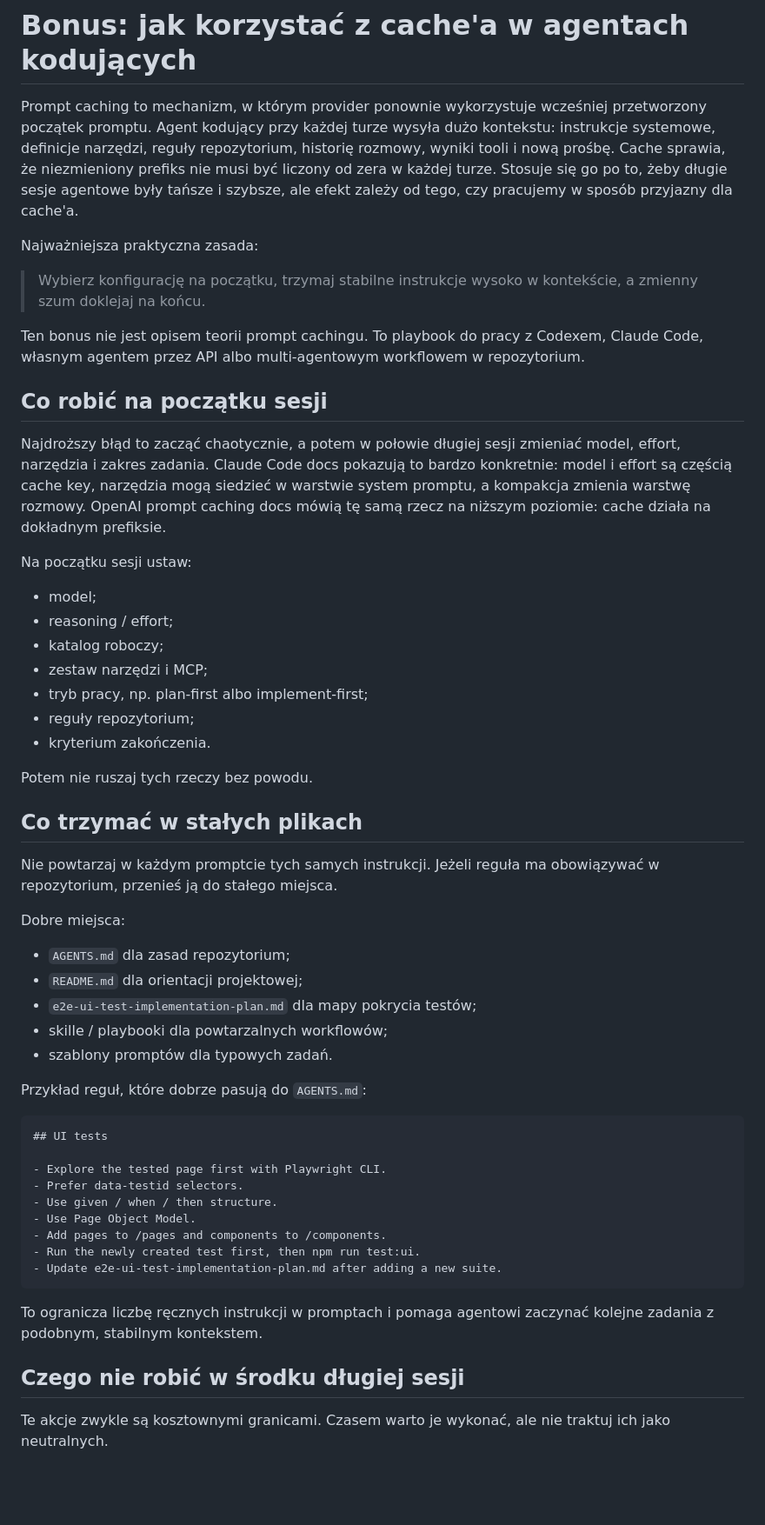
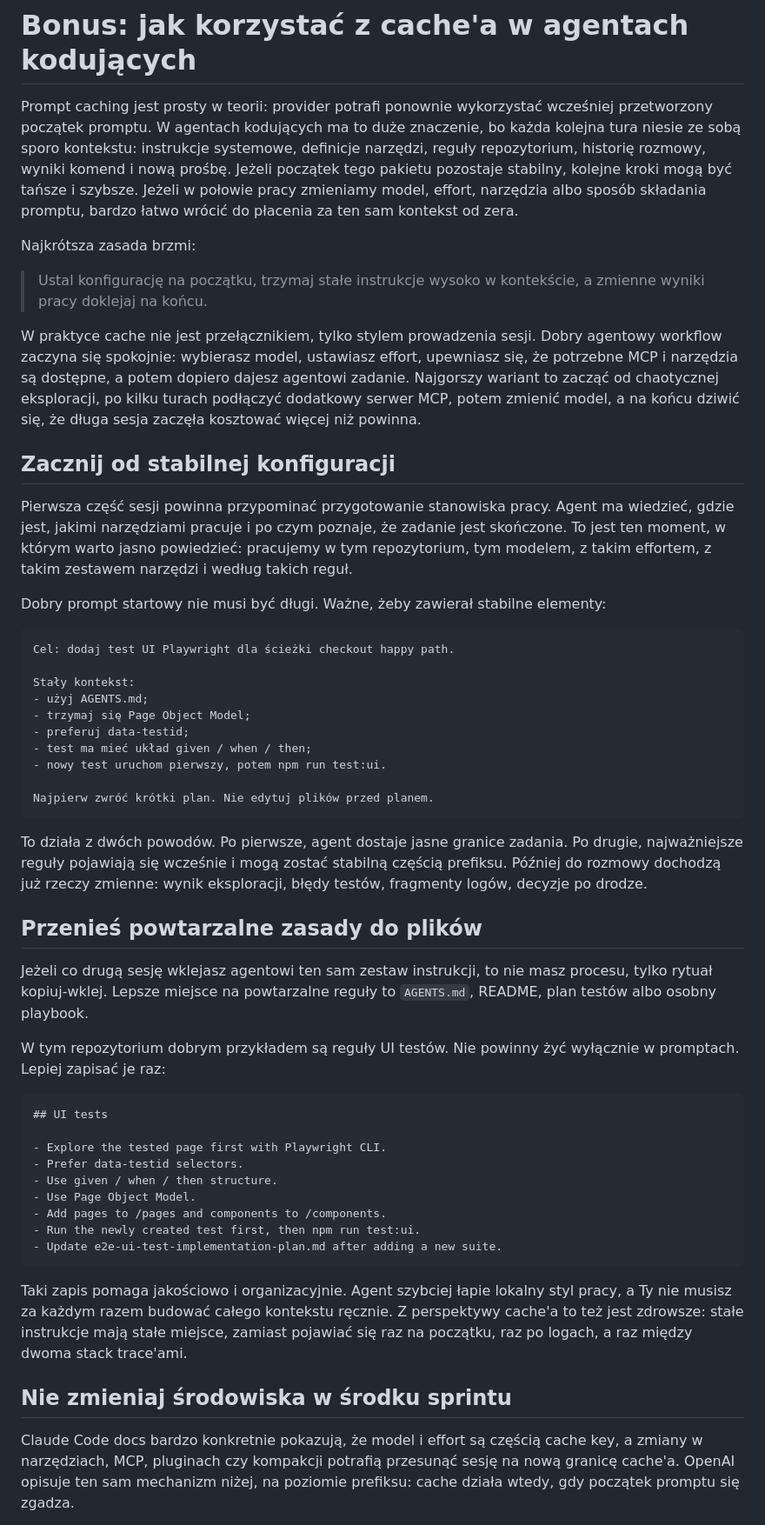
Before and after one commit to AI-Testers-pl/playwright-multiagent-demo, a Markdown page: BONUS-cache-w-agentach-kodujacych.md, the part around one of its changes. Shown at 87% size. Drawn GitHub-style; blank space fills up the shorter version.

````diff
--- a/BONUS-cache-w-agentach-kodujacych.md
+++ b/BONUS-cache-w-agentach-kodujacych.md
@@ -1,42 +1,39 @@
 # Bonus: jak korzystać z cache'a w agentach kodujących
 
-Prompt caching to mechanizm, w którym provider ponownie wykorzystuje wcześniej przetworzony początek promptu. Agent kodujący przy każdej turze wysyła dużo kontekstu: instrukcje systemowe, definicje narzędzi, reguły repozytorium, historię rozmowy, wyniki tooli i nową prośbę. Cache sprawia, że niezmieniony prefiks nie musi być liczony od zera w każdej turze. Stosuje się go po to, żeby długie sesje agentowe były tańsze i szybsze, ale efekt zależy od tego, czy pracujemy w sposób przyjazny dla cache'a.
+Prompt caching jest prosty w teorii: provider potrafi ponownie wykorzystać wcześniej przetworzony początek promptu. W agentach kodujących ma to duże znaczenie, bo każda kolejna tura niesie ze sobą sporo kontekstu: instrukcje systemowe, definicje narzędzi, reguły repozytorium, historię rozmowy, wyniki komend i nową prośbę. Jeżeli początek tego pakietu pozostaje stabilny, kolejne kroki mogą być tańsze i szybsze. Jeżeli w połowie pracy zmieniamy model, effort, narzędzia albo sposób składania promptu, bardzo łatwo wrócić do płacenia za ten sam kontekst od zera.
 
-Najważniejsza praktyczna zasada:
+Najkrótsza zasada brzmi:
 
-> Wybierz konfigurację na początku, trzymaj stabilne instrukcje wysoko w kontekście, a zmienny szum doklejaj na końcu.
+> Ustal konfigurację na początku, trzymaj stałe instrukcje wysoko w kontekście, a zmienne wyniki pracy doklejaj na końcu.
 
-Ten bonus nie jest opisem teorii prompt cachingu. To playbook do pracy z Codexem, Claude Code, własnym agentem przez API albo multi-agentowym workflowem w repozytorium.
+W praktyce cache nie jest przełącznikiem, tylko stylem prowadzenia sesji. Dobry agentowy workflow zaczyna się spokojnie: wybierasz model, ustawiasz effort, upewniasz się, że potrzebne MCP i narzędzia są dostępne, a potem dopiero dajesz agentowi zadanie. Najgorszy wariant to zacząć od chaotycznej eksploracji, po kilku turach podłączyć dodatkowy serwer MCP, potem zmienić model, a na końcu dziwić się, że długa sesja zaczęła kosztować więcej niż powinna.
 
-## Co robić na początku sesji
+## Zacznij od stabilnej konfiguracji
 
-Najdroższy błąd to zacząć chaotycznie, a potem w połowie długiej sesji zmieniać model, effort, narzędzia i zakres zadania. Claude Code docs pokazują to bardzo konkretnie: model i effort są częścią cache key, narzędzia mogą siedzieć w warstwie system promptu, a kompakcja zmienia warstwę rozmowy. OpenAI prompt caching docs mówią tę samą rzecz na niższym poziomie: cache działa na dokładnym prefiksie.
+Pierwsza część sesji powinna przypominać przygotowanie stanowiska pracy. Agent ma wiedzieć, gdzie jest, jakimi narzędziami pracuje i po czym poznaje, że zadanie jest skończone. To jest ten moment, w którym warto jasno powiedzieć: pracujemy w tym repozytorium, tym modelem, z takim effortem, z takim zestawem narzędzi i według takich reguł.
 
-Na początku sesji ustaw:
+Dobry prompt startowy nie musi być długi. Ważne, żeby zawierał stabilne elementy:
 
-- model;
-- reasoning / effort;
-- katalog roboczy;
-- zestaw narzędzi i MCP;
-- tryb pracy, np. plan-first albo implement-first;
-- reguły repozytorium;
-- kryterium zakończenia.
+```text
+Cel: dodaj test UI Playwright dla ścieżki checkout happy path.
 
-Potem nie ruszaj tych rzeczy bez powodu.
+Stały kontekst:
+- użyj AGENTS.md;
+- trzymaj się Page Object Model;
+- preferuj data-testid;
+- test ma mieć układ given / when / then;
+- nowy test uruchom pierwszy, potem npm run test:ui.
 
-## Co trzymać w stałych plikach
+Najpierw zwróć krótki plan. Nie edytuj plików przed planem.
+```
 
-Nie powtarzaj w każdym promptcie tych samych instrukcji. Jeżeli reguła ma obowiązywać w repozytorium, przenieś ją do stałego miejsca.
+To działa z dwóch powodów. Po pierwsze, agent dostaje jasne granice zadania. Po drugie, najważniejsze reguły pojawiają się wcześnie i mogą zostać stabilną częścią prefiksu. Później do rozmowy dochodzą już rzeczy zmienne: wynik eksploracji, błędy testów, fragmenty logów, decyzje po drodze.
 
-Dobre miejsca:
+## Przenieś powtarzalne zasady do plików
 
-- `AGENTS.md` dla zasad repozytorium;
-- `README.md` dla orientacji projektowej;
-- `e2e-ui-test-implementation-plan.md` dla mapy pokrycia testów;
-- skille / playbooki dla powtarzalnych workflowów;
-- szablony promptów dla typowych zadań.
+Jeżeli co drugą sesję wklejasz agentowi ten sam zestaw instrukcji, to nie masz procesu, tylko rytuał kopiuj-wklej. Lepsze miejsce na powtarzalne reguły to `AGENTS.md`, README, plan testów albo osobny playbook.
 
-Przykład reguł, które dobrze pasują do `AGENTS.md`:
+W tym repozytorium dobrym przykładem są reguły UI testów. Nie powinny żyć wyłącznie w promptach. Lepiej zapisać je raz:
 
 ```markdown
 ## UI tests
@@ -50,9 +47,9 @@ Przykład reguł, które dobrze pasują do `AGENTS.md`:
 - Update e2e-ui-test-implementation-plan.md after adding a new suite.
 ```
 
-To ogranicza liczbę ręcznych instrukcji w promptach i pomaga agentowi zaczynać kolejne zadania z podobnym, stabilnym kontekstem.
+Taki zapis pomaga jakościowo i organizacyjnie. Agent szybciej łapie lokalny styl pracy, a Ty nie musisz za każdym razem budować całego kontekstu ręcznie. Z perspektywy cache'a to też jest zdrowsze: stałe instrukcje mają stałe miejsce, zamiast pojawiać się raz na początku, raz po logach, a raz między dwoma stack trace'ami.
 
-## Czego nie robić w środku długiej sesji
+## Nie zmieniaj środowiska w środku sprintu
 
-Te akcje zwykle są kosztownymi granicami. Czasem warto je wykonać, ale nie traktuj ich jako neutralnych.
+Claude Code docs bardzo konkretnie pokazują, że model i effort są częścią cache key, a zmiany w narzędziach, MCP, pluginach czy kompakcji potrafią przesunąć sesję na nową granicę cache'a. OpenAI opisuje ten sam mechanizm niżej, na poziomie prefiksu: cache działa wtedy, gdy początek promptu się zgadza.
 
````
Also changed, not shown: other parts of BONUS-cache-w-agentach-kodujacych.md (+55 -22 lines).
